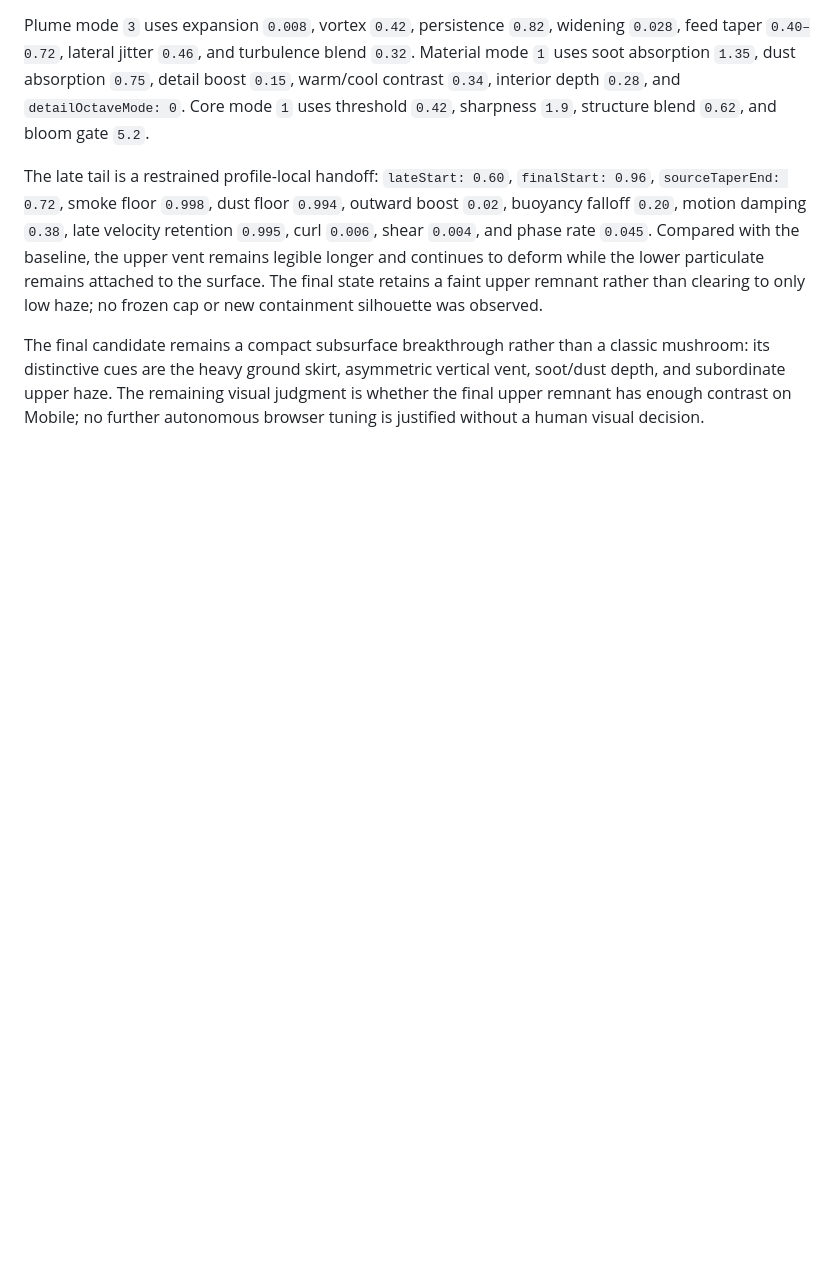
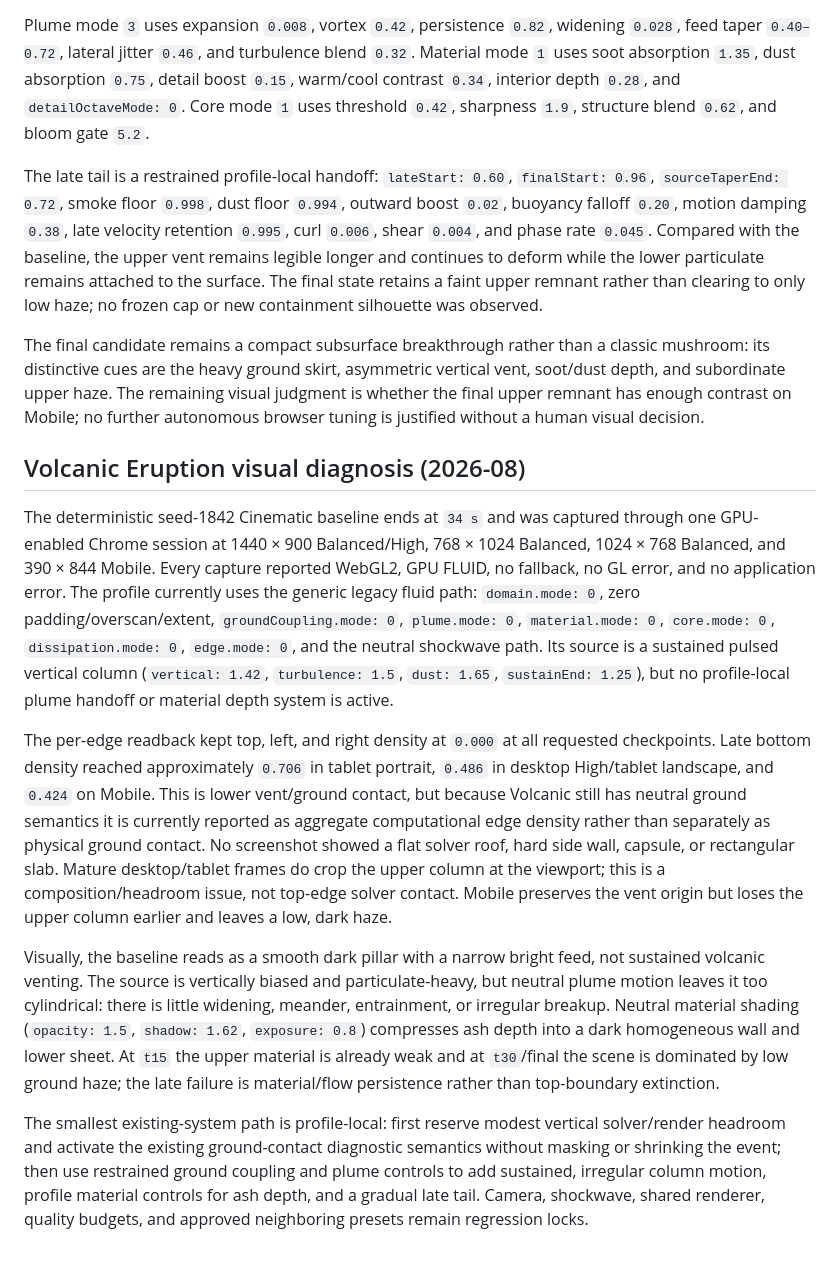
Before and after one commit to designdelulu/explosion-dynamics-lab, a Markdown page: RESEARCH-NOTES.md, the part around the change. Drawn GitHub-style; blank space fills up the shorter version.

Commit message:
docs: record Volcanic Eruption baseline diagnosis

```diff
--- a/RESEARCH-NOTES.md
+++ b/RESEARCH-NOTES.md
@@ -1046,3 +1046,44 @@ vertical vent, soot/dust depth, and subordinate upper haze. The remaining
 visual judgment is whether the final upper remnant has enough contrast on
 Mobile; no further autonomous browser tuning is justified without a human
 visual decision.
+
+## Volcanic Eruption visual diagnosis (2026-08)
+
+The deterministic seed-1842 Cinematic baseline ends at `34 s` and was captured
+through one GPU-enabled Chrome session at 1440 × 900 Balanced/High, 768 × 1024
+Balanced, 1024 × 768 Balanced, and 390 × 844 Mobile. Every capture reported
+WebGL2, GPU FLUID, no fallback, no GL error, and no application error. The
+profile currently uses the generic legacy fluid path: `domain.mode: 0`, zero
+padding/overscan/extent, `groundCoupling.mode: 0`, `plume.mode: 0`,
+`material.mode: 0`, `core.mode: 0`, `dissipation.mode: 0`, `edge.mode: 0`, and
+the neutral shockwave path. Its source is a sustained pulsed vertical column
+(`vertical: 1.42`, `turbulence: 1.5`, `dust: 1.65`, `sustainEnd: 1.25`), but no
+profile-local plume handoff or material depth system is active.
+
+The per-edge readback kept top, left, and right density at `0.000` at all
+requested checkpoints. Late bottom density reached approximately `0.706` in
+tablet portrait, `0.486` in desktop High/tablet landscape, and `0.424` on
+Mobile. This is lower vent/ground contact, but because Volcanic still has
+neutral ground semantics it is currently reported as aggregate computational
+edge density rather than separately as physical ground contact. No screenshot
+showed a flat solver roof, hard side wall, capsule, or rectangular slab. Mature
+desktop/tablet frames do crop the upper column at the viewport; this is a
+composition/headroom issue, not top-edge solver contact. Mobile preserves the
+vent origin but loses the upper column earlier and leaves a low, dark haze.
+
+Visually, the baseline reads as a smooth dark pillar with a narrow bright feed,
+not sustained volcanic venting. The source is vertically biased and
+particulate-heavy, but neutral plume motion leaves it too cylindrical: there is
+little widening, meander, entrainment, or irregular breakup. Neutral material
+shading (`opacity: 1.5`, `shadow: 1.62`, `exposure: 0.8`) compresses ash depth
+into a dark homogeneous wall and lower sheet. At `t15` the upper material is
+already weak and at `t30`/final the scene is dominated by low ground haze; the
+late failure is material/flow persistence rather than top-boundary extinction.
+
+The smallest existing-system path is profile-local: first reserve modest
+vertical solver/render headroom and activate the existing ground-contact
+diagnostic semantics without masking or shrinking the event; then use restrained
+ground coupling and plume controls to add sustained, irregular column motion,
+profile material controls for ash depth, and a gradual late tail. Camera,
+shockwave, shared renderer, quality budgets, and approved neighboring presets
+remain regression locks.
```
